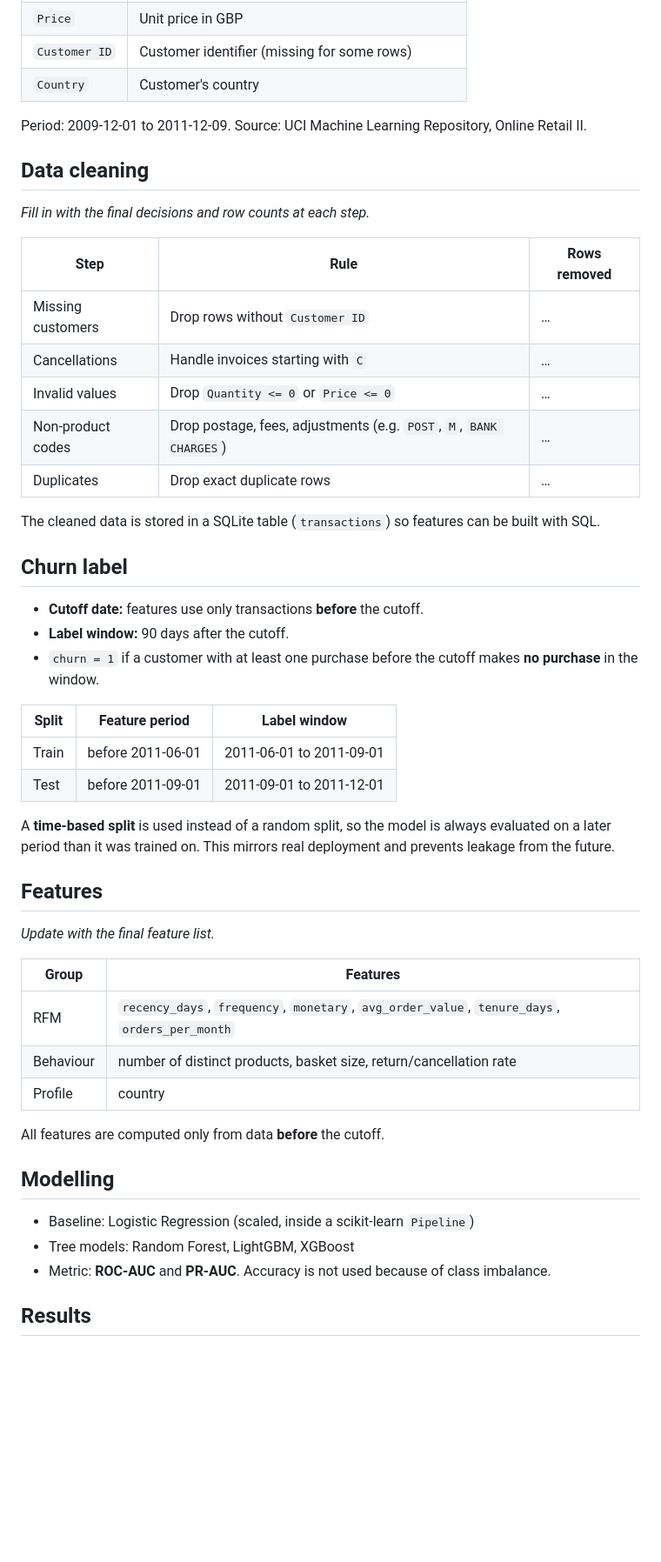
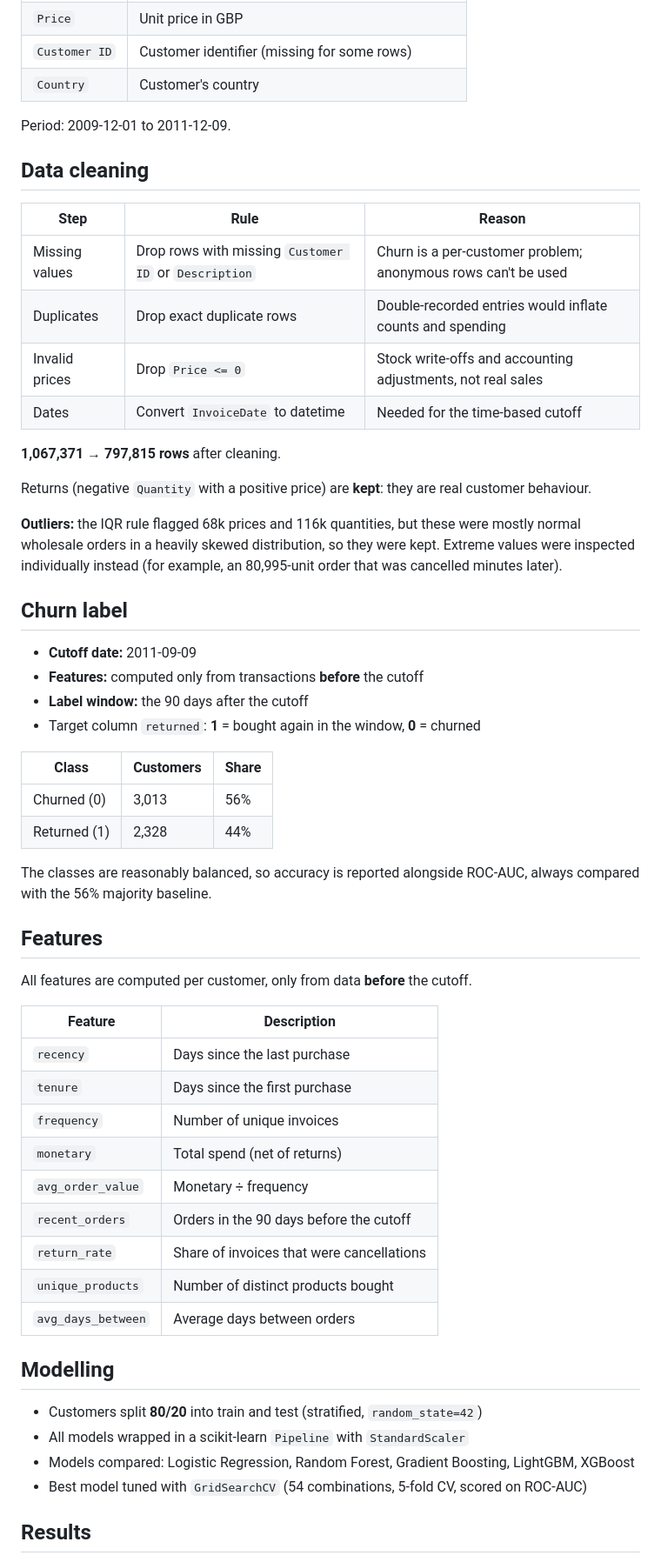
Before and after one commit to abdallahh07/Customer-Churn, a Markdown page: README.md, the part around one of its changes. Shown at 87% size. Drawn GitHub-style; blank space fills up the shorter version.

Commit message:
adjusting readme

```diff
--- a/README.md
+++ b/README.md
@@ -83,52 +83,59 @@ End-to-end churn prediction on real e-commerce transactions:
 | `Customer ID` | Customer identifier (missing for some rows) |
 | `Country` | Customer's country |
 
-Period: 2009-12-01 to 2011-12-09. Source: UCI Machine Learning Repository, Online Retail II.
+Period: 2009-12-01 to 2011-12-09.
 
 ## Data cleaning
 
-_Fill in with the final decisions and row counts at each step._
+| Step | Rule | Reason |
+|---|---|---|
+| Missing values | Drop rows with missing `Customer ID` or `Description` | Churn is a per-customer problem; anonymous rows can't be used |
+| Duplicates | Drop exact duplicate rows | Double-recorded entries would inflate counts and spending |
+| Invalid prices | Drop `Price <= 0` | Stock write-offs and accounting adjustments, not real sales |
+| Dates | Convert `InvoiceDate` to datetime | Needed for the time-based cutoff |
 
-| Step | Rule | Rows removed |
-|---|---|---|
-| Missing customers | Drop rows without `Customer ID` | … |
-| Cancellations | Handle invoices starting with `C` | … |
-| Invalid values | Drop `Quantity <= 0` or `Price <= 0` | … |
-| Non-product codes | Drop postage, fees, adjustments (e.g. `POST`, `M`, `BANK CHARGES`) | … |
-| Duplicates | Drop exact duplicate rows | … |
+**1,067,371 → 797,815 rows** after cleaning.
 
-The cleaned data is stored in a SQLite table (`transactions`) so features can be built with SQL.
+Returns (negative `Quantity` with a positive price) are **kept**: they are real customer behaviour.
+
+**Outliers:** the IQR rule flagged 68k prices and 116k quantities, but these were mostly normal wholesale orders in a heavily skewed distribution, so they were kept. Extreme values were inspected individually instead (for example, an 80,995-unit order that was cancelled minutes later).
 
 ## Churn label
 
-- **Cutoff date:** features use only transactions **before** the cutoff.
-- **Label window:** 90 days after the cutoff.
-- `churn = 1` if a customer with at least one purchase before the cutoff makes **no purchase** in the window.
+- **Cutoff date:** 2011-09-09
+- **Features:** computed only from transactions **before** the cutoff
+- **Label window:** the 90 days after the cutoff
+- Target column `returned`: **1** = bought again in the window, **0** = churned
 
-| Split | Feature period | Label window |
+| Class | Customers | Share |
 |---|---|---|
-| Train | before 2011-06-01 | 2011-06-01 to 2011-09-01 |
-| Test | before 2011-09-01 | 2011-09-01 to 2011-12-01 |
+| Churned (0) | 3,013 | 56% |
+| Returned (1) | 2,328 | 44% |
 
-A **time-based split** is used instead of a random split, so the model is always evaluated on a later period than it was trained on. This mirrors real deployment and prevents leakage from the future.
+The classes are reasonably balanced, so accuracy is reported alongside ROC-AUC, always compared with the 56% majority baseline.
 
 ## Features
 
-_Update with the final feature list._
+All features are computed per customer, only from data **before** the cutoff.
 
-| Group | Features |
+| Feature | Description |
 |---|---|
-| RFM | `recency_days`, `frequency`, `monetary`, `avg_order_value`, `tenure_days`, `orders_per_month` |
-| Behaviour | number of distinct products, basket size, return/cancellation rate |
-| Profile | country |
-
-All features are computed only from data **before** the cutoff.
+| `recency` | Days since the last purchase |
+| `tenure` | Days since the first purchase |
+| `frequency` | Number of unique invoices |
+| `monetary` | Total spend (net of returns) |
+| `avg_order_value` | Monetary ÷ frequency |
+| `recent_orders` | Orders in the 90 days before the cutoff |
+| `return_rate` | Share of invoices that were cancellations |
+| `unique_products` | Number of distinct products bought |
+| `avg_days_between` | Average days between orders |
 
 ## Modelling
 
-- Baseline: Logistic Regression (scaled, inside a scikit-learn `Pipeline`)
-- Tree models: Random Forest, LightGBM, XGBoost
-- Metric: **ROC-AUC** and **PR-AUC**. Accuracy is not used because of class imbalance.
+- Customers split **80/20** into train and test (stratified, `random_state=42`)
+- All models wrapped in a scikit-learn `Pipeline` with `StandardScaler`
+- Models compared: Logistic Regression, Random Forest, Gradient Boosting, LightGBM, XGBoost
+- Best model tuned with `GridSearchCV` (54 combinations, 5-fold CV, scored on ROC-AUC)
 
 ## Results
 
```
Also changed, not shown: other parts of README.md (+105 -35 lines).
